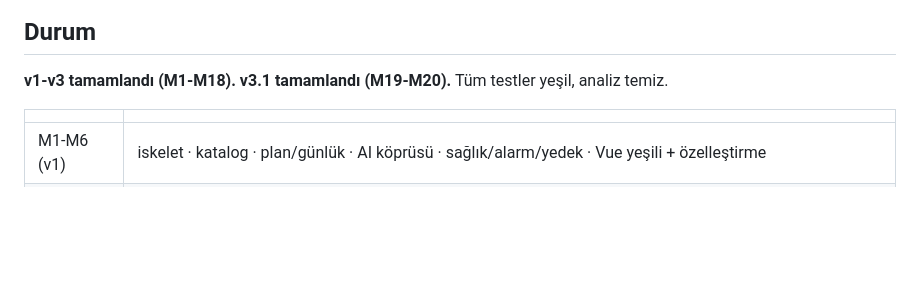
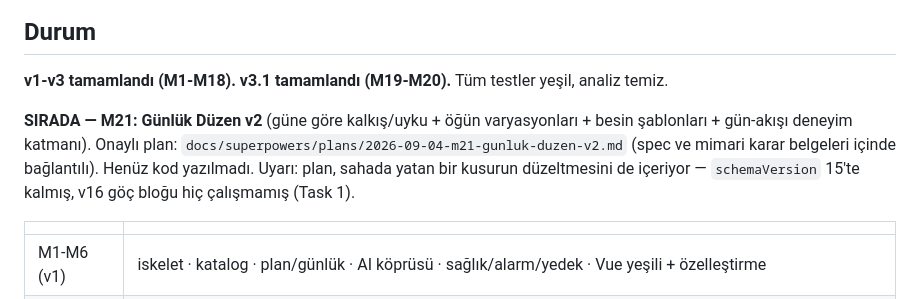
Before and after one commit to KaanAkcan1/di-sport, a Markdown page: CLAUDE.md, the part around the change. Rendered like a GitHub page; blank space fills up the shorter version.

Commit message:
docs: queue M21 in project status

```diff
--- a/CLAUDE.md
+++ b/CLAUDE.md
@@ -489,6 +489,13 @@ slotsuz. Varsayılan slot koymak silinecek satırlar üretmek olurdu.
 **v1-v3 tamamlandı (M1-M18). v3.1 tamamlandı (M19-M20).**
 Tüm testler yeşil, analiz temiz.
 
+**SIRADA — M21: Günlük Düzen v2** (güne göre kalkış/uyku + öğün
+varyasyonları + besin şablonları + gün-akışı deneyim katmanı).
+Onaylı plan: `docs/superpowers/plans/2026-09-04-m21-gunluk-duzen-v2.md`
+(spec ve mimari karar belgeleri içinde bağlantılı). Henüz kod yazılmadı.
+Uyarı: plan, sahada yatan bir kusurun düzeltmesini de içeriyor —
+`schemaVersion` 15'te kalmış, v16 göç bloğu hiç çalışmamış (Task 1).
+
 | | |
 |---|---|
 | M1-M6 (v1) | iskelet · katalog · plan/günlük · AI köprüsü · sağlık/alarm/yedek · Vue yeşili + özelleştirme |
```
